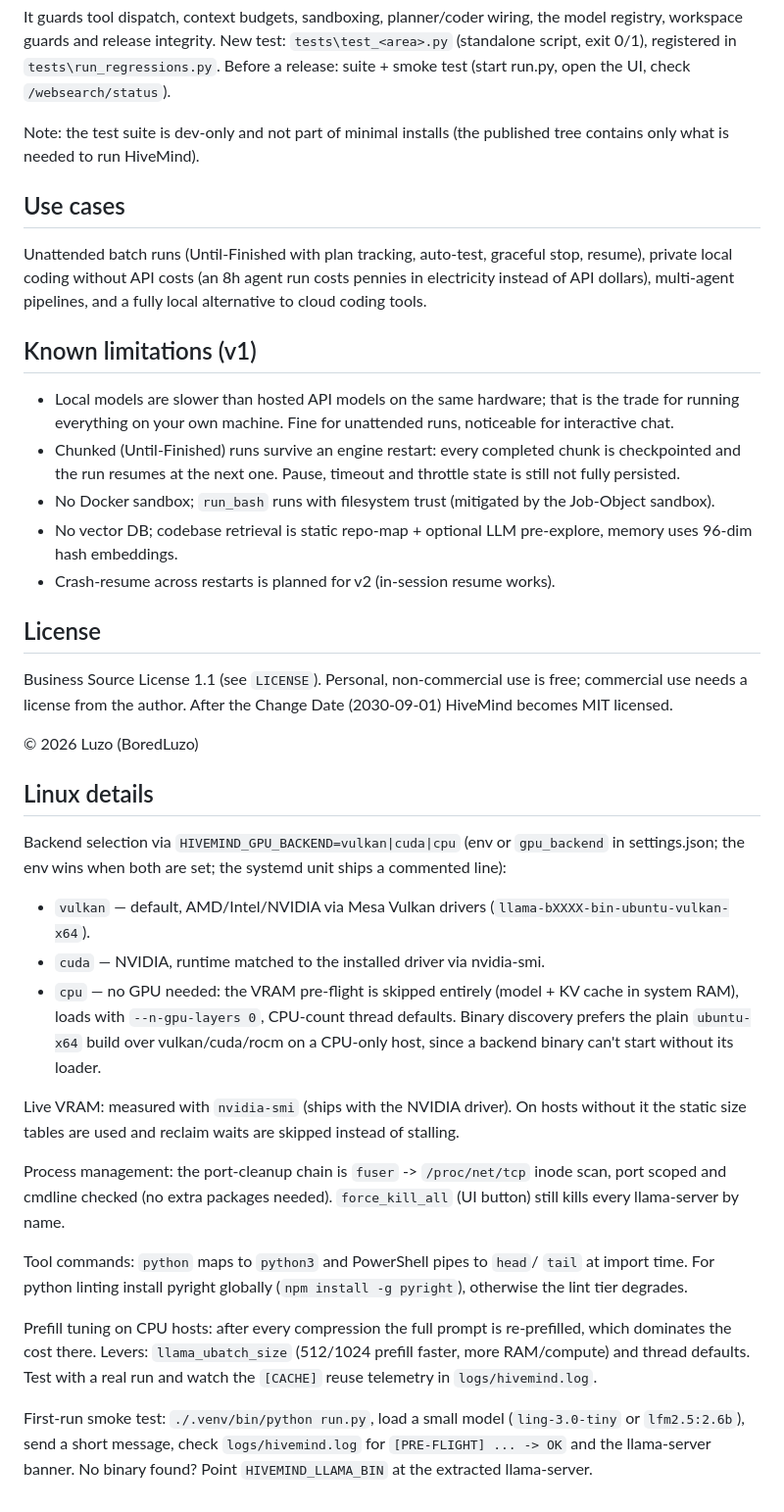
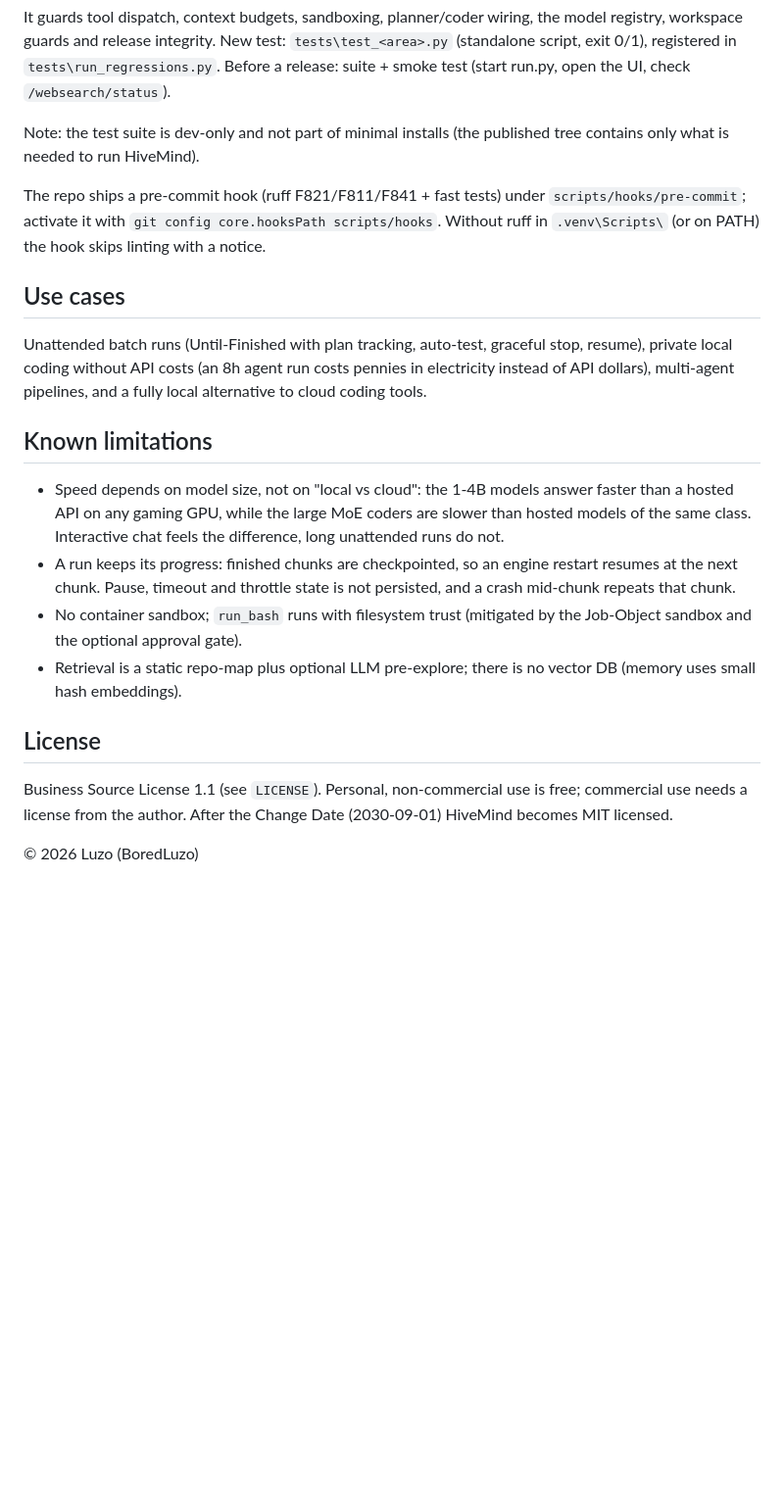
Before and after one commit to BoredLuzo/HiveMind_llama, a Markdown page: README.md, the part around one of its changes. Shown at 98% size. GitHub-like rendering; blank space fills up the shorter version.

```diff
--- a/README.md
+++ b/README.md
@@ -588,6 +564,11 @@ run.py, open the UI, check `/websearch/status`).
 Note: the test suite is dev-only and not part of minimal installs (the
 published tree contains only what is needed to run HiveMind).
 
+The repo ships a pre-commit hook (ruff F821/F811/F841 + fast tests) under
+`scripts/hooks/pre-commit`; activate it with `git config core.hooksPath
+scripts/hooks`. Without ruff in `.venv\Scripts\` (or on PATH) the hook skips
+linting with a notice.
+
 ## Use cases
 
 Unattended batch runs (Until-Finished with plan tracking, auto-test, graceful
@@ -595,19 +576,19 @@ stop, resume), private local coding without API costs (an 8h agent run costs
 pennies in electricity instead of API dollars), multi-agent pipelines, and a
 fully local alternative to cloud coding tools.
 
-## Known limitations (v1)
+## Known limitations
 
-- Local models are slower than hosted API models on the same hardware; that
-  is the trade for running everything on your own machine. Fine for
-  unattended runs, noticeable for interactive chat.
-- Chunked (Until-Finished) runs survive an engine restart: every completed
-  chunk is checkpointed and the run resumes at the next one. Pause, timeout
-  and throttle state is still not fully persisted.
-- No Docker sandbox; `run_bash` runs with filesystem trust (mitigated by the
-  Job-Object sandbox).
-- No vector DB; codebase retrieval is static repo-map + optional LLM
-  pre-explore, memory uses 96-dim hash embeddings.
-- Crash-resume across restarts is planned for v2 (in-session resume works).
+- Speed depends on model size, not on "local vs cloud": the 1-4B models answer
+  faster than a hosted API on any gaming GPU, while the large MoE coders are
+  slower than hosted models of the same class. Interactive chat feels the
+  difference, long unattended runs do not.
+- A run keeps its progress: finished chunks are checkpointed, so an engine
+  restart resumes at the next chunk. Pause, timeout and throttle state is not
+  persisted, and a crash mid-chunk repeats that chunk.
+- No container sandbox; `run_bash` runs with filesystem trust (mitigated by the
+  Job-Object sandbox and the optional approval gate).
+- Retrieval is a static repo-map plus optional LLM pre-explore; there is no
+  vector DB (memory uses small hash embeddings).
 
 ## License
 
@@ -616,40 +597,3 @@ free; commercial use needs a license from the author. After the Change Date
 (2030-09-01) HiveMind becomes MIT licensed.
 
 © 2026 Luzo (BoredLuzo)
-
-## Linux details
-
-Backend selection via `HIVEMIND_GPU_BACKEND=vulkan|cuda|cpu` (env or
-`gpu_backend` in settings.json; the env wins when both are set; the systemd
-unit ships a commented line):
-
-- `vulkan` — default, AMD/Intel/NVIDIA via Mesa Vulkan drivers
-  (`llama-bXXXX-bin-ubuntu-vulkan-x64`).
-- `cuda` — NVIDIA, runtime matched to the installed driver via nvidia-smi.
-- `cpu` — no GPU needed: the VRAM pre-flight is skipped entirely (model +
-  KV cache in system RAM), loads with `--n-gpu-layers 0`, CPU-count thread
-  defaults. Binary discovery prefers the plain `ubuntu-x64` build over
-  vulkan/cuda/rocm on a CPU-only host, since a backend binary can't start
-  without its loader.
-
-Live VRAM: measured with `nvidia-smi` (ships with the NVIDIA driver). On
-hosts without it the static size tables are used and reclaim waits are
-skipped instead of stalling.
-
-Process management: the port-cleanup chain is `fuser` -> `/proc/net/tcp`
-inode scan, port scoped and cmdline checked (no extra packages needed).
-`force_kill_all` (UI button) still kills every llama-server by name.
-
-Tool commands: `python` maps to `python3` and PowerShell pipes to `head`/
-`tail` at import time. For python linting install pyright globally
-(`npm install -g pyright`), otherwise the lint tier degrades.
-
-Prefill tuning on CPU hosts: after every compression the full prompt is
-re-prefilled, which dominates the cost there. Levers: `llama_ubatch_size`
-(512/1024 prefill faster, more RAM/compute) and thread defaults. Test with a
-real run and watch the `[CACHE]` reuse telemetry in `logs/hivemind.log`.
-
-First-run smoke test: `./.venv/bin/python run.py`, load a small model
-(`ling-3.0-tiny` or `lfm2.5:2.6b`), send a short message, check
-`logs/hivemind.log` for `[PRE-FLIGHT] ... -> OK` and the llama-server banner.
-No binary found? Point `HIVEMIND_LLAMA_BIN` at the extracted llama-server.
```
Also changed, not shown: other parts of README.md (+68 -92 lines).
